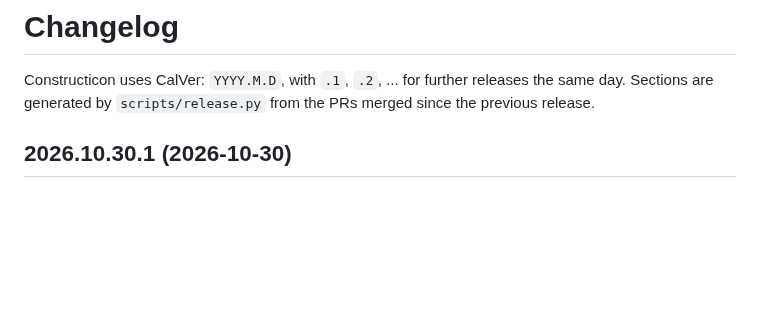
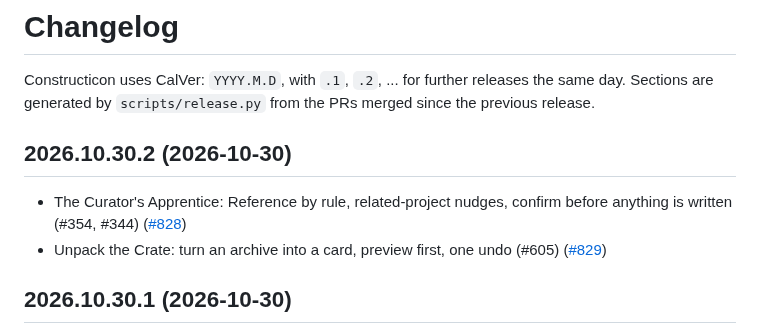
Before and after one commit to hooptiej/Constructicon, a Markdown page: CHANGELOG.md, the part around the change. GitHub-like rendering; blank space fills up the shorter version.

Commit message:
chore(release): 2026.10.30.2
Co-Authored-By: Claude Opus 5.5 <noreply@anthropic.com>

```diff
--- a/CHANGELOG.md
+++ b/CHANGELOG.md
@@ -2,6 +2,11 @@
 
 Constructicon uses CalVer: `YYYY.M.D`, with `.1`, `.2`, ... for further releases the same day.
 Sections are generated by `scripts/release.py` from the PRs merged since the previous release.
+
+## 2026.10.30.2 (2026-10-30)
+
+- The Curator's Apprentice: Reference by rule, related-project nudges, confirm before anything is written (#354, #344) ([#828](https://github.com/hooptiej/Constructicon/pull/828))
+- Unpack the Crate: turn an archive into a card, preview first, one undo (#605) ([#829](https://github.com/hooptiej/Constructicon/pull/829))
 
 ## 2026.10.30.1 (2026-10-30)
 
```
